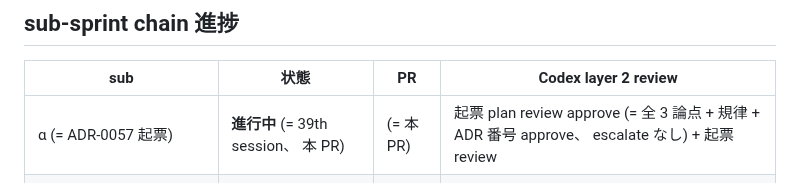
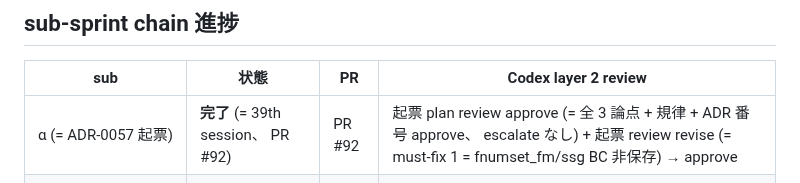
Before and after one commit to koshikawa-masato/pmdneo, a Markdown page: docs/adr/0057-pmdneo-axis-b-v2-roadmap1-fm-ssg-real-sound.md, the part around the change. Rendered like a GitHub page.

Commit message:
docs(adr): ADR-0057 β must-fix = sub-sprint chain α 行を完了表記へ更新
Codex layer 2 ADR-0057 β 実装 review の must-fix 1 件を反映。

sub-sprint chain table の α 行が α 起票時点の「進行中 (= 本 PR)」 のまま
残存し β 完了 + dashboard の α PR #92 同期と矛盾していた。 「完了 (=
39th session、 PR #92)」 + 起票 review revise→approve へ更新。

Co-Authored-By: Claude Opus 4.7 (1M context) <noreply@anthropic.com>

```diff
--- a/docs/adr/0057-pmdneo-axis-b-v2-roadmap1-fm-ssg-real-sound.md
+++ b/docs/adr/0057-pmdneo-axis-b-v2-roadmap1-fm-ssg-real-sound.md
@@ -236,7 +236,7 @@ v2 SSG dispatcher (per ch、 既存 routine 本体 call):
 
 | sub | 状態 | PR | Codex layer 2 review |
 |---|---|---|---|
-| α (= ADR-0057 起票) | **進行中** (= 39th session、 本 PR) | (= 本 PR) | 起票 plan review approve (= 全 3 論点 + 規律 + ADR 番号 approve、 escalate なし) + 起票 review |
+| α (= ADR-0057 起票) | **完了** (= 39th session、 PR #92) | PR #92 | 起票 plan review approve (= 全 3 論点 + 規律 + ADR 番号 approve、 escalate なし) + 起票 review revise (= must-fix 1 = fnumset_fm/ssg BC 非保存) → approve |
 | β (= driver 実音化 + 影響 verify gate 更新) | **完了** (= 39th session、 PR #93) | PR #93 | β 実装 review approve |
 | γ (= FM/SSG 実音 proof verify script 体系化) | 未着手 | - | - |
 | δ (= completion + Draft → Accepted 判断) | 未着手 | - | - |
```
